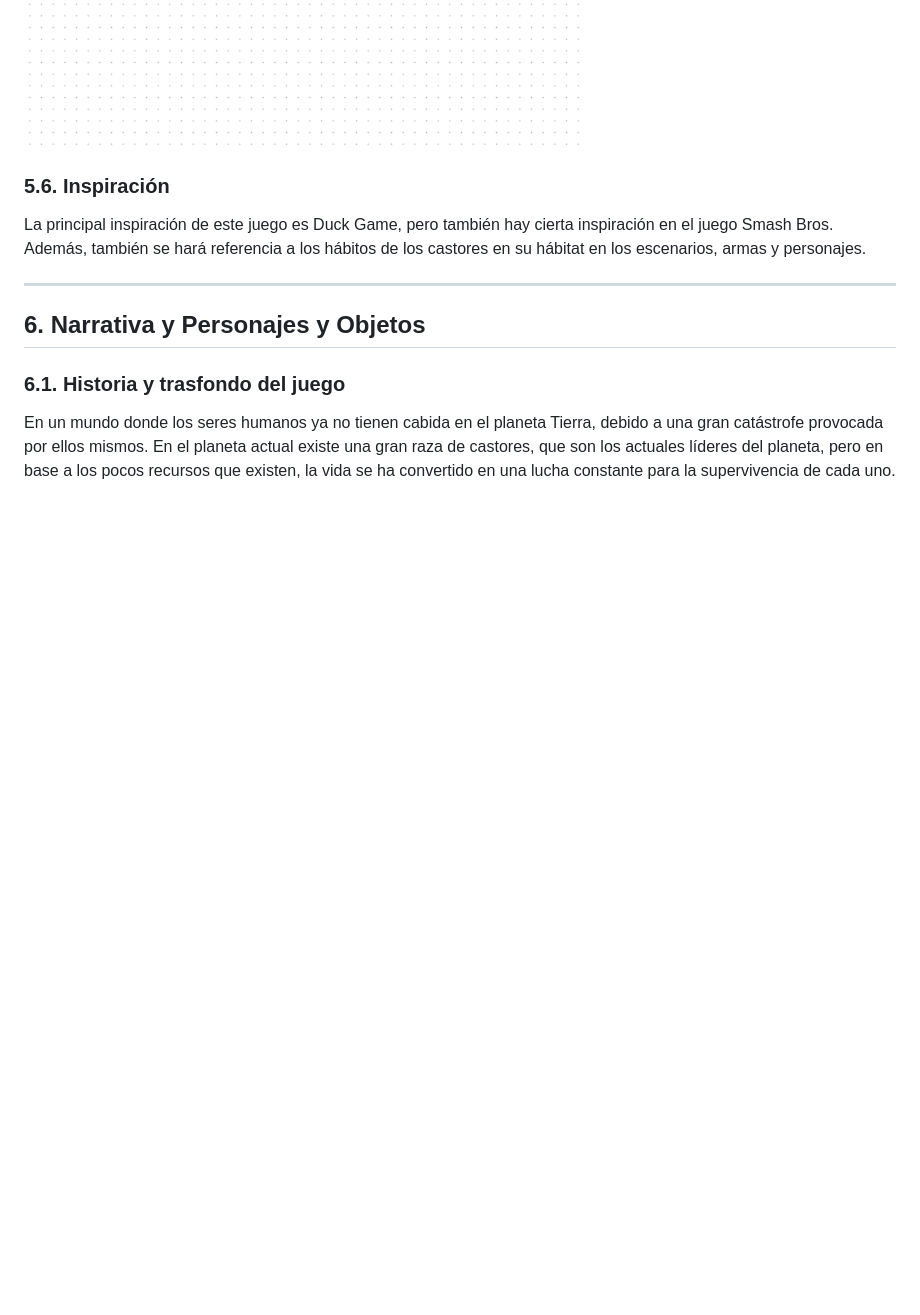
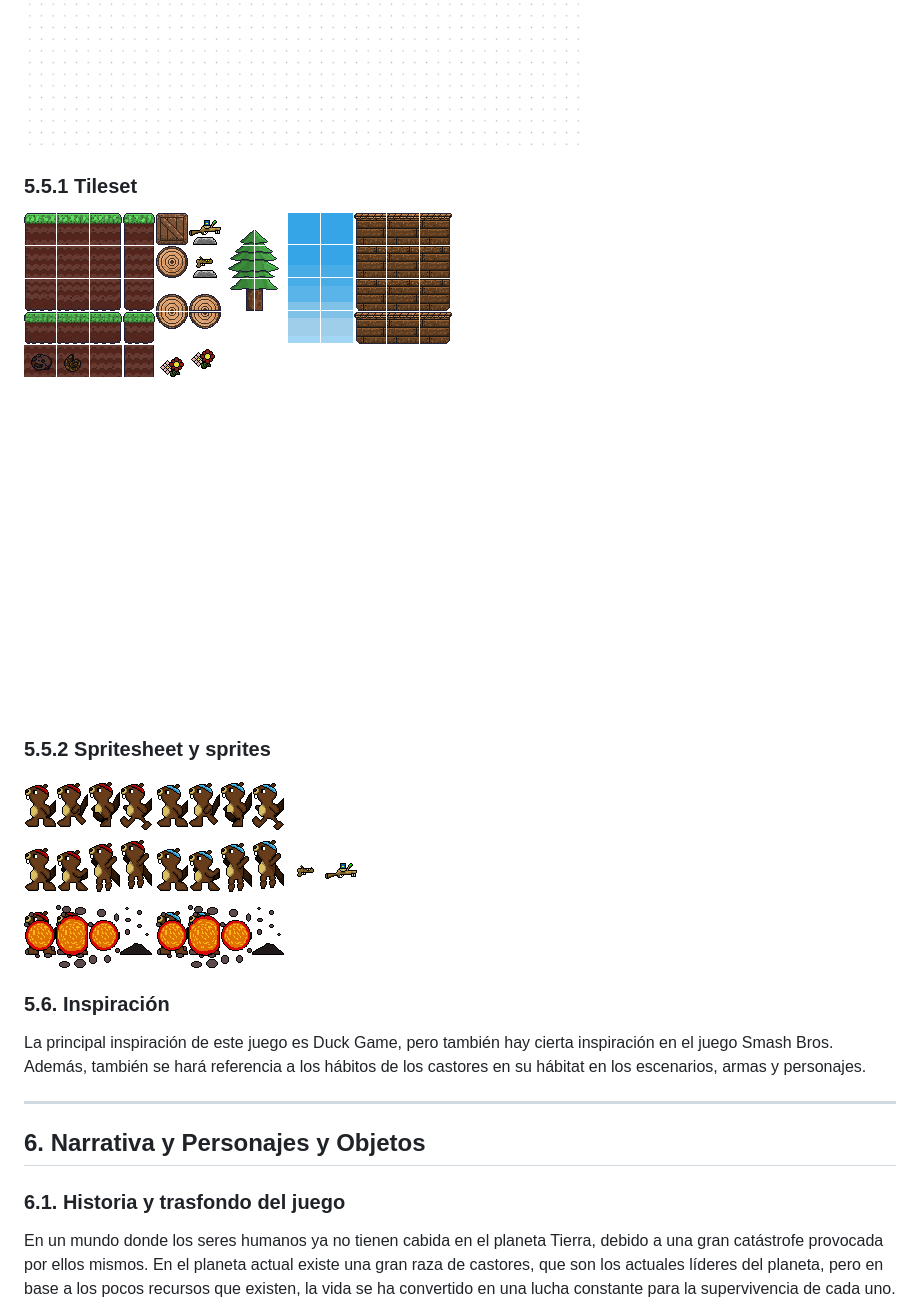
Before and after one commit to alvarOmega07/TimberWars, a Markdown page: GDD.md, the part around the change. Drawn GitHub-style; pictures changed too: Imagenes/Castor_Azul.png (added), Imagenes/Castor_Rojo.png (added), Imagenes/Escopeta.png (added); blank space fills up the shorter version.

Commit message:
Tiles y sprites

```diff
--- a/GDD.md
+++ b/GDD.md
@@ -116,6 +116,15 @@ Se usará una baja resolución y posteriormente se escalará, con un escalado de
 ![PistolaSimple](Imagenes/Pistola_T.png)
 ![Escopeta](Imagenes/Escopeta_T.png)
 
+### 5.5.1 Tileset
+![Tileset](Imagenes/Tileset1.png)
+
+### 5.5.2 Spritesheet y sprites
+![CastorRojo](Imagenes/Castor_Rojo.png)
+![CastorAzul](Imagenes/Castor_Azul.png)
+![Pistola](Imagenes/Pistola.png)
+![Escopeta](Imagenes/Escopeta.png)
+
 
 ### 5.6. Inspiración
 La principal inspiración de este juego es Duck Game, pero también hay cierta inspiración en el juego Smash Bros.
```
